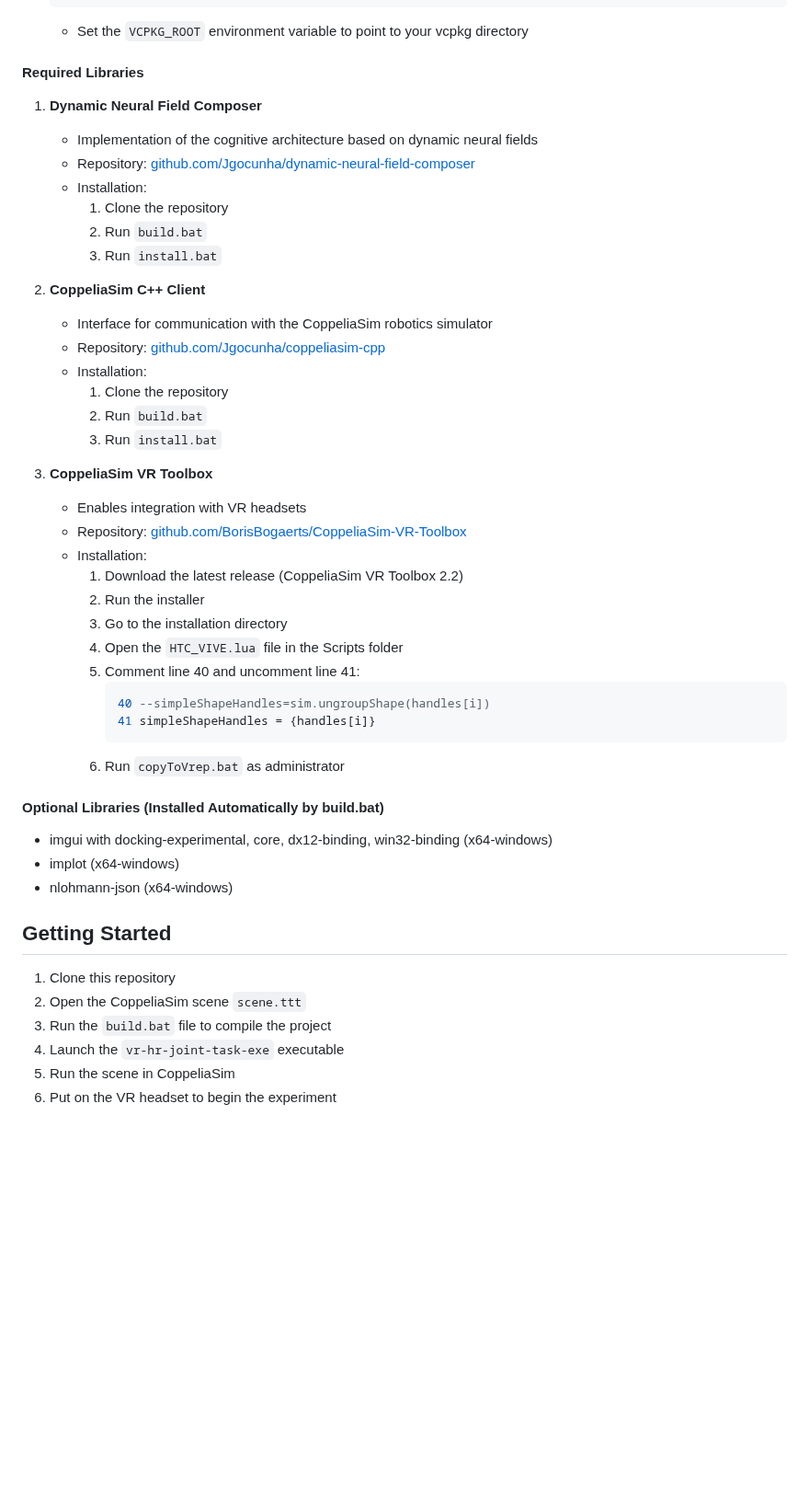
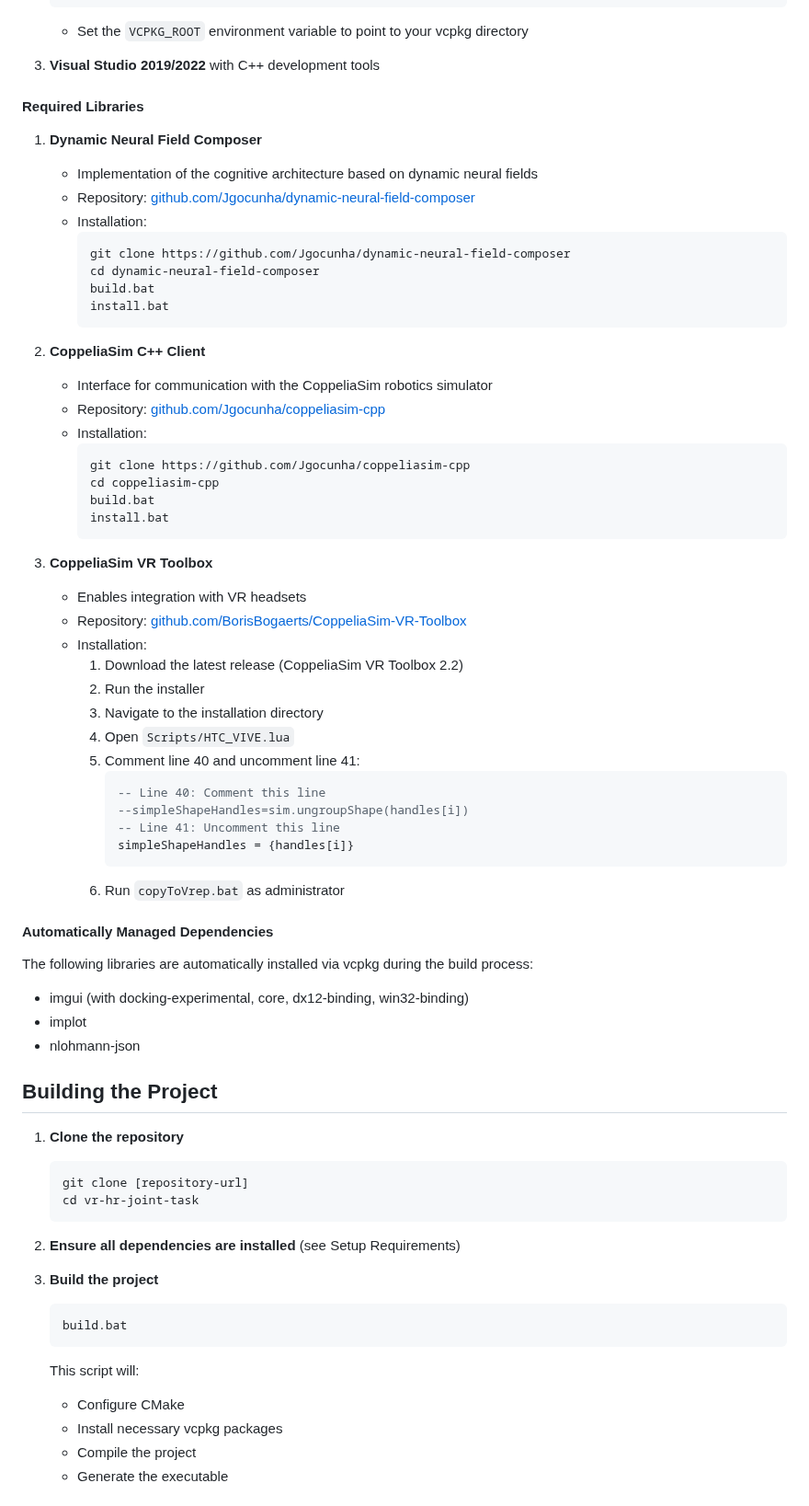
Before and after one commit to Jgocunha/vr-hr-joint-task, a Markdown page: README.md, the part around one of its changes. Shown at 92% size. Drawn GitHub-style; blank space fills up the shorter version.

````diff
--- a/README.md
+++ b/README.md
@@ -33,5 +80,7 @@ This project implements a cognitive control system using dynamic neural field (D
    ```
    - Set the `VCPKG_ROOT` environment variable to point to your vcpkg directory
+
+3. **Visual Studio 2019/2022** with C++ development tools
 
 #### Required Libraries
 
@@ -39,17 +88,23 @@ This project implements a cognitive control system using dynamic neural field (D
    - Implementation of the cognitive architecture based on dynamic neural fields
    - Repository: [github.com/Jgocunha/dynamic-neural-field-composer](https://github.com/Jgocunha/dynamic-neural-field-composer)
    - Installation:
-     1. Clone the repository
-     2. Run `build.bat`
-     3. Run `install.bat`
+     ```bash
+     git clone https://github.com/Jgocunha/dynamic-neural-field-composer
+     cd dynamic-neural-field-composer
+     build.bat
+     install.bat
+     ```
 
 2. **CoppeliaSim C++ Client**
    - Interface for communication with the CoppeliaSim robotics simulator
    - Repository: [github.com/Jgocunha/coppeliasim-cpp](https://github.com/Jgocunha/coppeliasim-cpp)
    - Installation:
-     1. Clone the repository
-     2. Run `build.bat`
-     3. Run `install.bat`
+     ```bash
+     git clone https://github.com/Jgocunha/coppeliasim-cpp
+     cd coppeliasim-cpp
+     build.bat
+     install.bat
+     ```
 
 3. **CoppeliaSim VR Toolbox**
    - Enables integration with VR headsets
@@ -57,25 +112,40 @@ This project implements a cognitive control system using dynamic neural field (D
    - Installation:
      1. Download the latest release (CoppeliaSim VR Toolbox 2.2)
      2. Run the installer
-     3. Go to the installation directory
-     4. Open the `HTC_VIVE.lua` file in the Scripts folder
+     3. Navigate to the installation directory
+     4. Open `Scripts/HTC_VIVE.lua`
      5. Comment line 40 and uncomment line 41:
         ```lua
-        40 --simpleShapeHandles=sim.ungroupShape(handles[i])
-        41 simpleShapeHandles = {handles[i]}
+        -- Line 40: Comment this line
+        --simpleShapeHandles=sim.ungroupShape(handles[i])
+        -- Line 41: Uncomment this line
+        simpleShapeHandles = {handles[i]}
         ```
      6. Run `copyToVrep.bat` as administrator
 
-#### Optional Libraries (Installed Automatically by build.bat)
-- imgui with docking-experimental, core, dx12-binding, win32-binding (x64-windows)
-- implot (x64-windows)
-- nlohmann-json (x64-windows)
+#### Automatically Managed Dependencies
+The following libraries are automatically installed via vcpkg during the build process:
+- imgui (with docking-experimental, core, dx12-binding, win32-binding)
+- implot
+- nlohmann-json
 
-## Getting Started
+## Building the Project
 
-1. Clone this repository
-2. Open the CoppeliaSim scene `scene.ttt`
-3. Run the `build.bat` file to compile the project
-4. Launch the `vr-hr-joint-task-exe` executable
-5. Run the scene in CoppeliaSim
-6. Put on the VR headset to begin the experiment
+1. **Clone the repository**
+   ```bash
+   git clone [repository-url]
+   cd vr-hr-joint-task
+   ```
+
+2. **Ensure all dependencies are installed** (see Setup Requirements)
+
+3. **Build the project**
+   ```bash
+   build.bat
+   ```
+   This script will:
+   - Configure CMake
+   - Install necessary vcpkg packages
+   - Compile the project
+   - Generate the executable
+
````
Also changed, not shown: other parts of README.md (+95 -22 lines), vr-hr-joint-task/resources/dnf-architecture.png (added), 2 other files.
